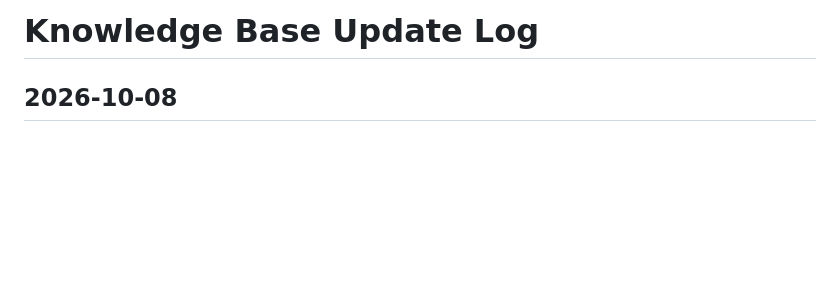
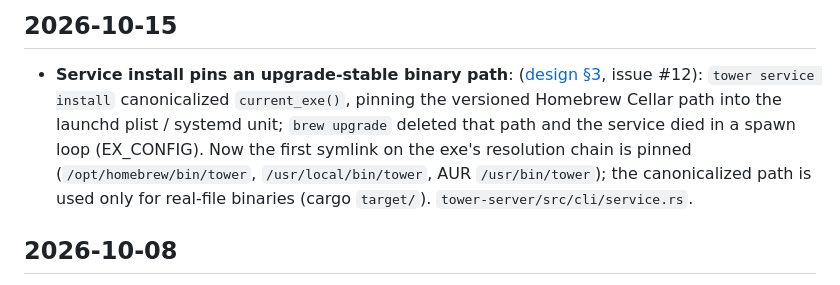
Before and after one commit to geoffjay/tower, a Markdown page: docs/knowledgebase/log.md, the part around the change. GitHub-like rendering; blank space fills up the shorter version.

Commit message:
docs: service install pins an upgrade-stable binary path (D§3, #12)

```diff
--- a/docs/knowledgebase/log.md
+++ b/docs/knowledgebase/log.md
@@ -1,4 +1,5 @@
-# Knowledge Base Update Log
+## 2026-10-15
+* **Service install pins an upgrade-stable binary path**: ([design §3](concepts/design/03-process-and-deployment.md), issue #12): `tower service install` canonicalized `current_exe()`, pinning the versioned Homebrew Cellar path into the launchd plist / systemd unit; `brew upgrade` deleted that path and the service died in a spawn loop (EX_CONFIG). Now the first symlink on the exe's resolution chain is pinned (`/opt/homebrew/bin/tower`, `/usr/local/bin/tower`, AUR `/usr/bin/tower`); the canonicalized path is used only for real-file binaries (cargo `target/`). `tower-server/src/cli/service.rs`.
 
 ## 2026-10-08
 * **Release management added**: ([concept](concepts/releases.md), [plan](plans/release-management.md)): `v*` tag push → CI gate (`workflow_call`) → 4-target native build matrix (macOS arm/x64, Linux arm/x64) → tar.gz + `checksums.txt` GitHub release → `packaging/homebrew/tower.rb.tpl` rendered by `scripts/gen-homebrew-formula.sh` and pushed to `geoffjay/homebrew-tap` (`HOMEBREW_TAP_TOKEN`; skipped with notice if unset) → `packaging/aur/PKGBUILD.tpl` rendered by `scripts/gen-aur-pkgbuild.sh` and pushed to `aur.archlinux.org/tower-bin` (`AUR_KEY`; skipped with notice if unset). Version source of truth is `workspace.package.version`; no crates.io publish (bin-only distribution). Design pointer added at [D§3](concepts/design/03-process-and-deployment.md).
```
Also changed, not shown: 1 other file.
